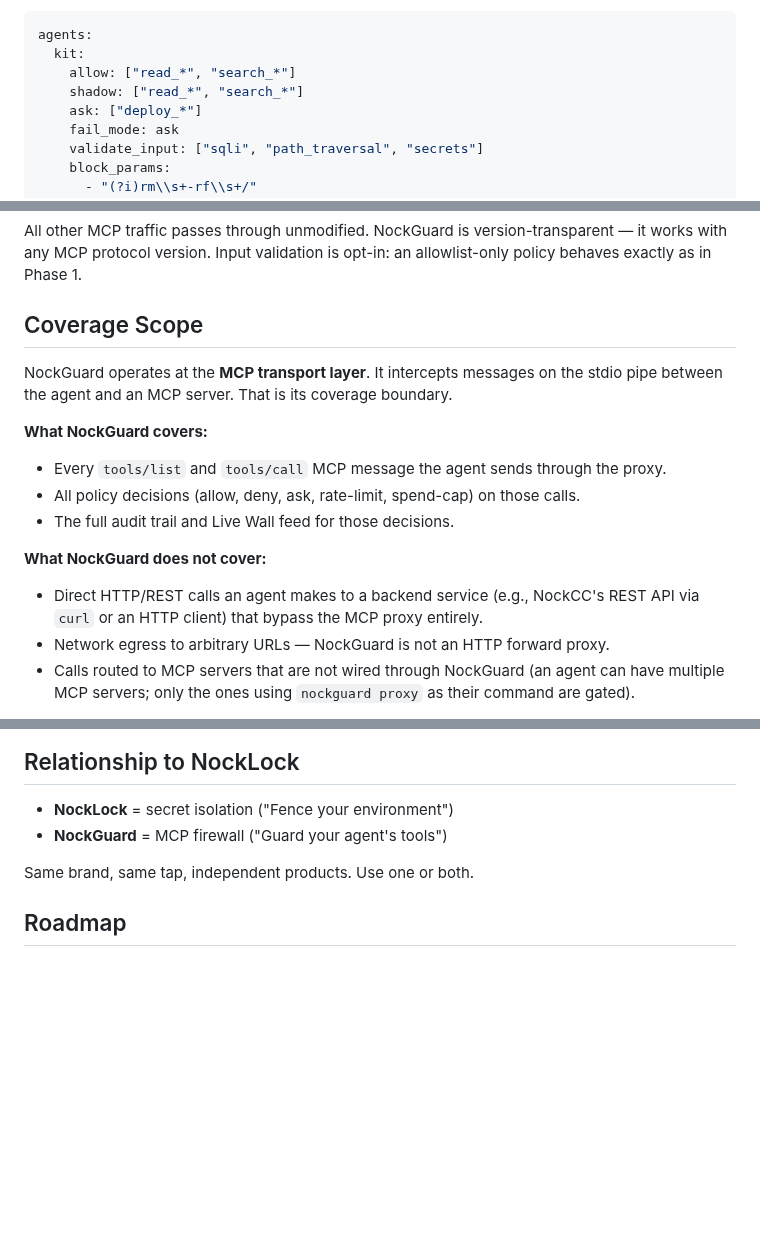
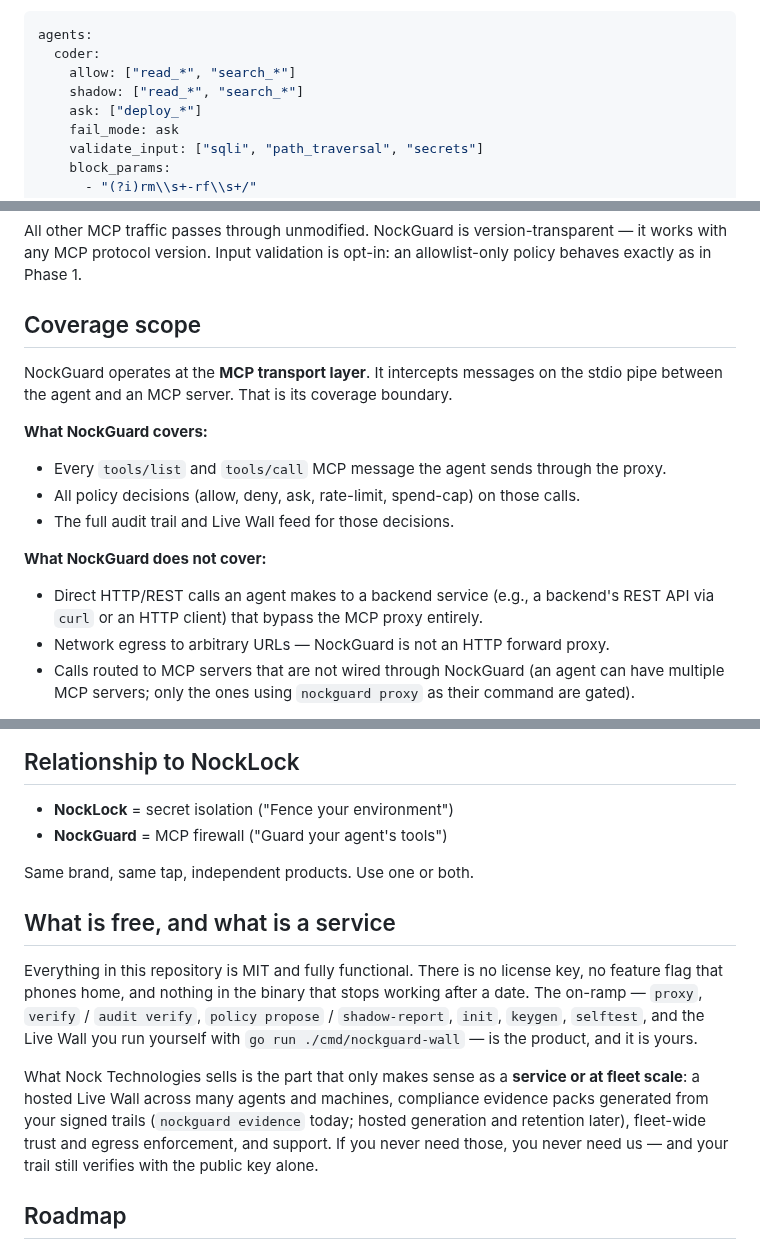
Before and after one commit to nocktechnologies/nockguard, a Markdown page: README.md, 3 parts joined by grey strips. GitHub-like rendering; blank space fills up the shorter version.

````diff
--- a/README.md
+++ b/README.md
@@ -104,7 +118,7 @@ nockguard proxy \
 
 ```yaml
 agents:
-  kit:
+  coder:
     allow: ["read_*", "search_*"]
     shadow: ["read_*", "search_*"]
     ask: ["deploy_*"]
@@ -266,7 +280,7 @@ NockGuard intercepts two MCP methods:
 
 All other MCP traffic passes through unmodified. NockGuard is version-transparent — it works with any MCP protocol version. Input validation is opt-in: an allowlist-only policy behaves exactly as in Phase 1.
 
-## Coverage Scope
+## Coverage scope
 
 NockGuard operates at the **MCP transport layer**. It intercepts messages on the stdio pipe between the agent and an MCP server. That is its coverage boundary.
 
@@ -276,7 +290,7 @@ NockGuard operates at the **MCP transport layer**. It intercepts messages on the
 - The full audit trail and Live Wall feed for those decisions.
 
 **What NockGuard does not cover:**
-- Direct HTTP/REST calls an agent makes to a backend service (e.g., NockCC's REST API via `curl` or an HTTP client) that bypass the MCP proxy entirely.
+- Direct HTTP/REST calls an agent makes to a backend service (e.g., a backend's REST API via `curl` or an HTTP client) that bypass the MCP proxy entirely.
 - Network egress to arbitrary URLs — NockGuard is not an HTTP forward proxy.
 - Calls routed to MCP servers that are not wired through NockGuard (an agent can have multiple MCP servers; only the ones using `nockguard proxy` as their command are gated).
 
@@ -291,6 +305,12 @@ If your threat model includes agents switching to curl/HTTP as a bypass, enforce
 
 Same brand, same tap, independent products. Use one or both.
 
+## What is free, and what is a service
+
+Everything in this repository is MIT and fully functional. There is no license key, no feature flag that phones home, and nothing in the binary that stops working after a date. The on-ramp — `proxy`, `verify` / `audit verify`, `policy propose` / `shadow-report`, `init`, `keygen`, `selftest`, and the Live Wall you run yourself with `go run ./cmd/nockguard-wall` — is the product, and it is yours.
+
+What Nock Technologies sells is the part that only makes sense as a **service or at fleet scale**: a hosted Live Wall across many agents and machines, compliance evidence packs generated from your signed trails (`nockguard evidence` today; hosted generation and retention later), fleet-wide trust and egress enforcement, and support. If you never need those, you never need us — and your trail still verifies with the public key alone.
+
 ## Roadmap
 
 - [x] Phase 1: Tool allowlists (per-agent, wildcard, default-deny)
````
Also changed, not shown: other parts of README.md (+66 -52 lines).
